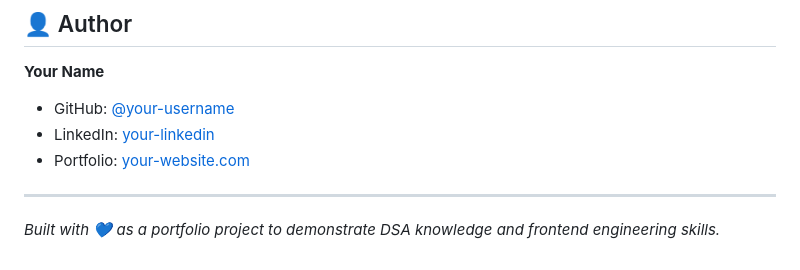
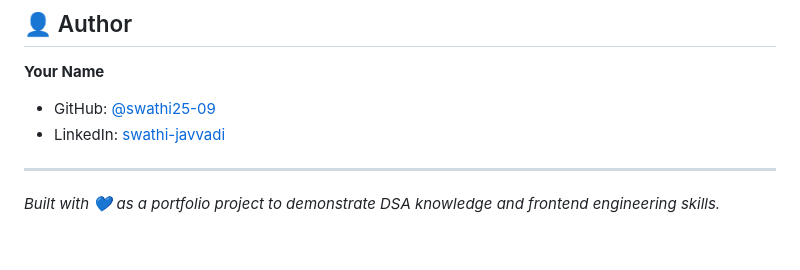
Before and after one commit to swathi25-09/AlgoVis, a Markdown page: README.md, the part around the change. GitHub-like rendering.

Commit message:
Update author information in README.md

```diff
--- a/README.md
+++ b/README.md
@@ -223,9 +223,8 @@ MIT License — free for personal and commercial use.
 ## 👤 Author
 
 **Your Name**
-- GitHub: [@your-username](https://github.com/your-username)
-- LinkedIn: [your-linkedin](https://linkedin.com/in/your-linkedin)
-- Portfolio: [your-website.com](https://your-website.com)
+- GitHub: [@swathi25-09](https://github.com/swathi25-09)
+- LinkedIn: [swathi-javvadi](https://www.linkedin.com/in/swathi-javvadi/)
 
 ---
 
```
